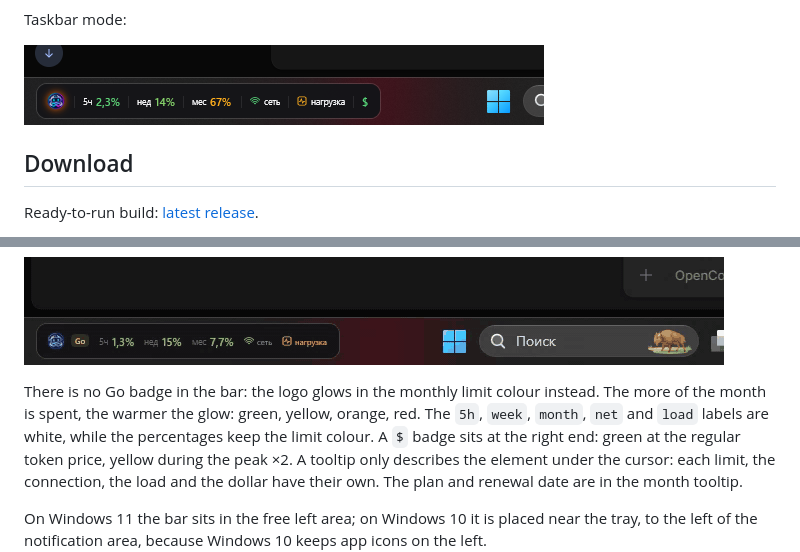
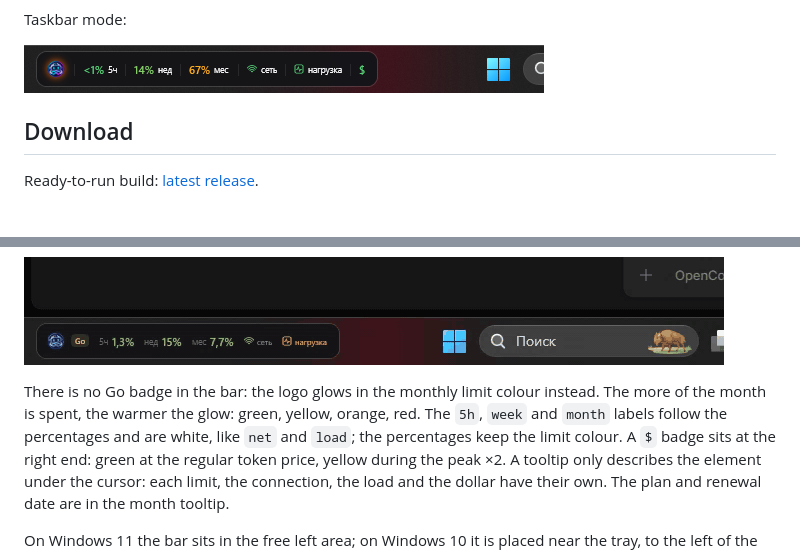
Before and after one commit to anteaterantibus-tech/OpenCode_LimitWidget, a Markdown page: README.en.md, 2 parts joined by grey strips. Drawn GitHub-style; pictures changed too: docs/preview-taskbar.png.

Commit message:
Place taskbar labels after percentages

```diff
--- a/README.en.md
+++ b/README.en.md
@@ -228,7 +228,7 @@ Double-click the bar to return to the normal view.
 
 There is no Go badge in the bar: the logo glows in the monthly limit colour instead.
 The more of the month is spent, the warmer the glow: green, yellow, orange, red.
-The `5h`, `week`, `month`, `net` and `load` labels are white, while the percentages keep the limit colour.
+The `5h`, `week` and `month` labels follow the percentages and are white, like `net` and `load`; the percentages keep the limit colour.
 A `$` badge sits at the right end: green at the regular token price, yellow during the peak ×2.
 A tooltip only describes the element under the cursor: each limit, the connection, the load and the dollar have their own. The plan and renewal date are in the month tooltip.
 
```
Also changed, not shown: README.md (+1 -1 lines), 1 other file.
